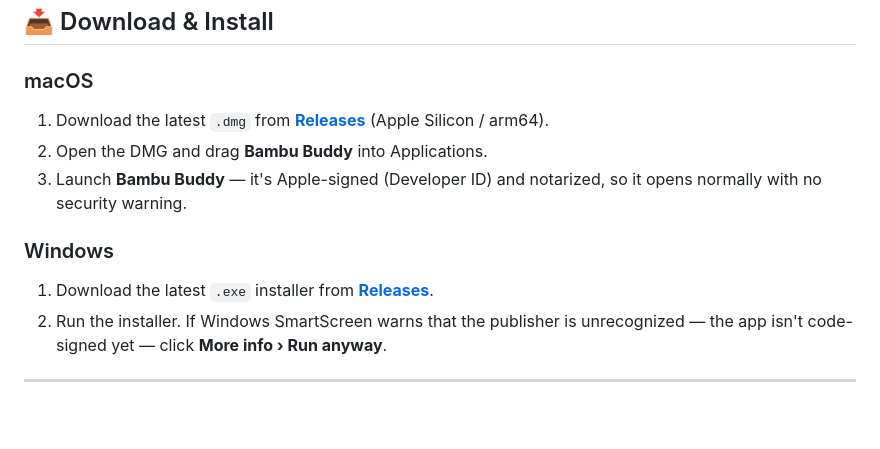
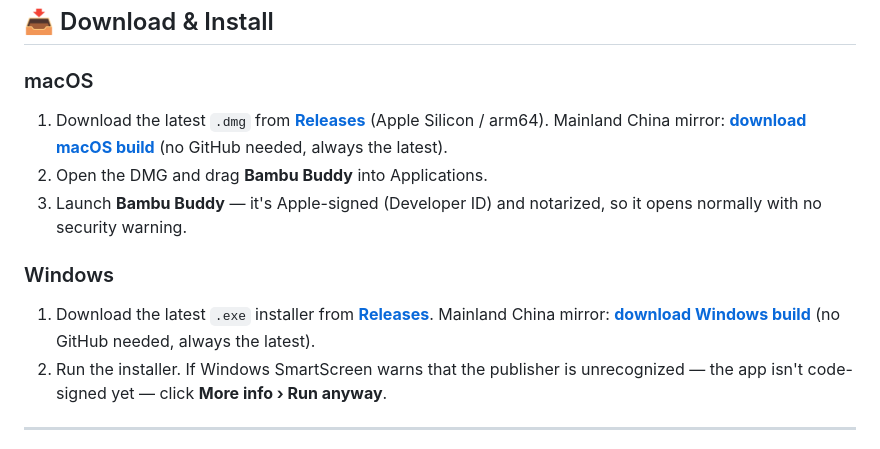
Before and after one commit to YingyiDai/bambu-buddy, a Markdown page: README.md, the part around one of its changes. GitHub-like rendering; blank space fills up the shorter version.

```diff
--- a/README.md
+++ b/README.md
@@ -62,12 +64,14 @@ Bambu Buddy turns your printer's status into a little animated panda that lives
 ### macOS
 
 1. Download the latest `.dmg` from **[Releases](https://github.com/YingyiDai/bambu-buddy/releases/latest)** (Apple Silicon / arm64).
+   Mainland China mirror: **[download macOS build](https://bambu-buddy-1326566814.cos.ap-guangzhou.myqcloud.com/bambu-buddy/download/Bambu.Buddy-macOS-arm64.dmg)** (no GitHub needed, always the latest).
 2. Open the DMG and drag **Bambu Buddy** into Applications.
 3. Launch **Bambu Buddy** — it's Apple-signed (Developer ID) and notarized, so it opens normally with no security warning.
 
 ### Windows
 
 1. Download the latest `.exe` installer from **[Releases](https://github.com/YingyiDai/bambu-buddy/releases/latest)**.
+   Mainland China mirror: **[download Windows build](https://bambu-buddy-1326566814.cos.ap-guangzhou.myqcloud.com/bambu-buddy/download/Bambu.Buddy-Windows-x64.Setup.exe)** (no GitHub needed, always the latest).
 2. Run the installer. If Windows SmartScreen warns that the publisher is unrecognized — the app isn't code-signed yet — click **More info › Run anyway**.
 
 ---
```
Also changed, not shown: other parts of README.md (+2 -0 lines), README.zh-CN.md (+4 -0 lines).
